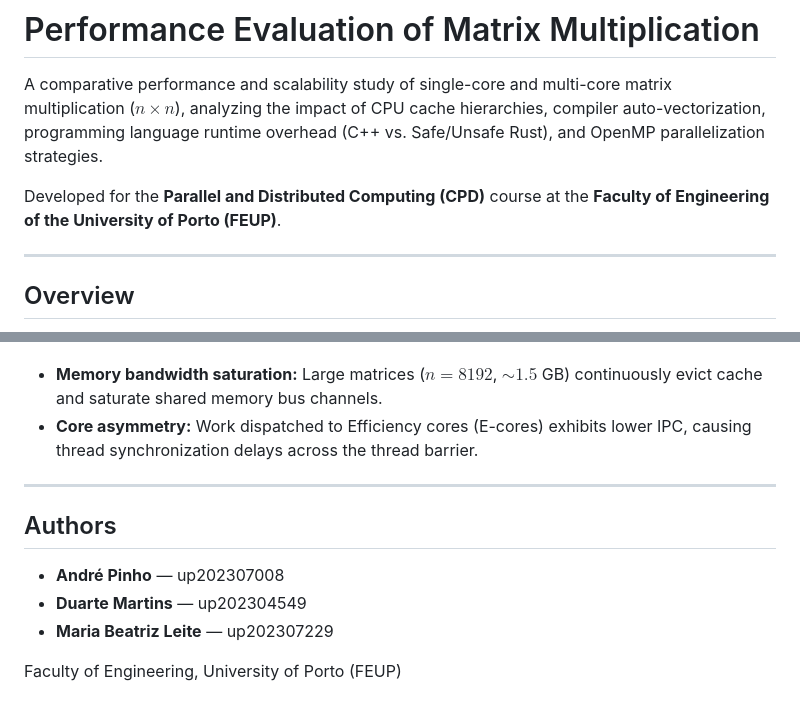
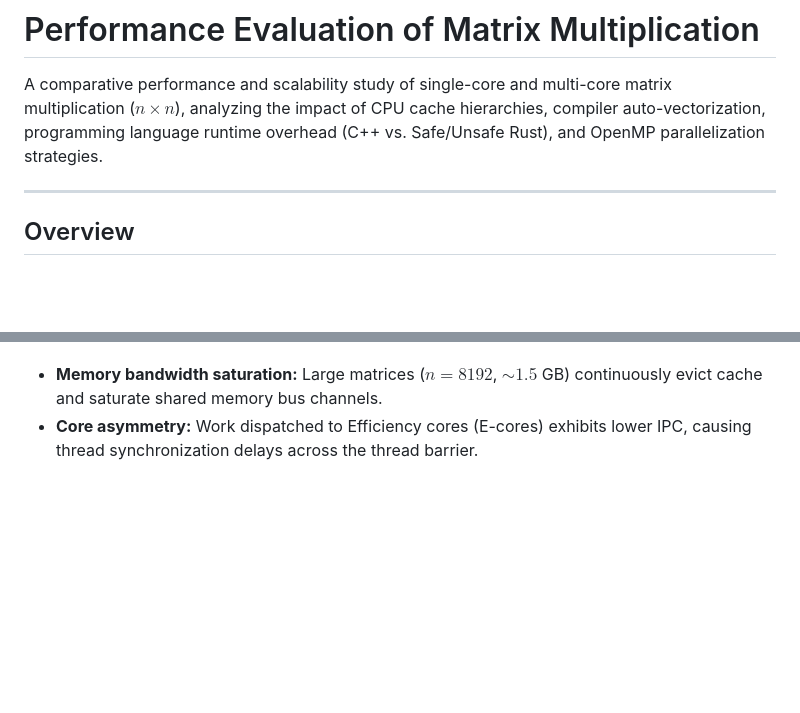
Before and after one commit to Duarte-Pombo/GEEM-Cache-and-Scaling-Analysis, a Markdown page: README.md, 2 parts joined by grey strips. Drawn GitHub-style; blank space fills up the shorter version.

```diff
--- a/README.md
+++ b/README.md
@@ -1,8 +1,6 @@
 # Performance Evaluation of Matrix Multiplication
 
 A comparative performance and scalability study of single-core and multi-core matrix multiplication ($n \times n$), analyzing the impact of CPU cache hierarchies, compiler auto-vectorization, programming language runtime overhead (C++ vs. Safe/Unsafe Rust), and OpenMP parallelization strategies.
-
-Developed for the **Parallel and Distributed Computing (CPD)** course at the **Faculty of Engineering of the University of Porto (FEUP)**.
 
 ---
 
@@ -191,15 +189,3 @@ Generated plots will be saved directly into `graphImgs/`.
 3. **The Topology Ceiling in Multi-Threading:** Beyond 12–16 threads on hybrid multi-core CPUs, scaling degrades due to:
 * **Memory bandwidth saturation:** Large matrices ($n = 8192$, $\sim 1.5$ GB) continuously evict cache and saturate shared memory bus channels.
 * **Core asymmetry:** Work dispatched to Efficiency cores (E-cores) exhibits lower IPC, causing thread synchronization delays across the thread barrier.
-
-
-
----
-
-## Authors
-
-* **André Pinho** — up202307008
-* **Duarte Martins** — up202304549
-* **Maria Beatriz Leite** — up202307229
-
-Faculty of Engineering, University of Porto (FEUP)
```
